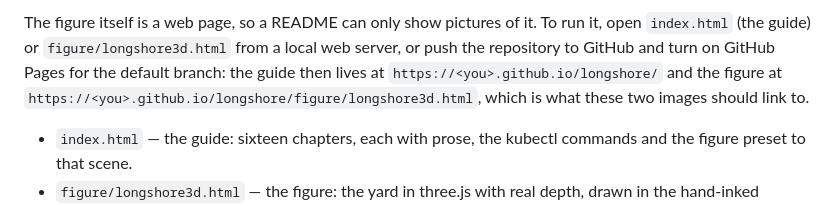
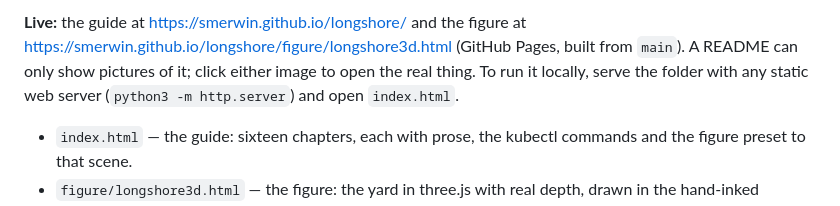
Before and after one commit to smerwin/kubeshop, a Markdown page: README.md, the part around one of its changes. GitHub-like rendering.

Commit message:
README: link the images to the GitHub Pages site
Co-Authored-By: Claude Fable 5.1 <noreply@anthropic.com>

```diff
--- a/README.md
+++ b/README.md
@@ -12,8 +12,8 @@ scheduling, gang scheduling (a Volcano-style PodGroup that lands by parachute),
 
-The figure itself is a web page, so a README can only show pictures of it. To run it, open `index.html` (the guide) or
-`figure/longshore3d.html` from a local web server, or push the repository to GitHub and turn on GitHub Pages for the
-default branch: the guide then lives at `https://<you>.github.io/longshore/` and the figure at
-`https://<you>.github.io/longshore/figure/longshore3d.html`, which is what these two images should link to.
+**Live:** the guide at <https://smerwin.github.io/longshore/> and the figure at
+<https://smerwin.github.io/longshore/figure/longshore3d.html> (GitHub Pages, built from `main`). A README can only
+show pictures of it; click either image to open the real thing. To run it locally, serve the folder with any static
+web server (`python3 -m http.server`) and open `index.html`.
 
 - `index.html` — the guide: sixteen chapters, each with prose, the kubectl commands and the figure preset to that scene.
 - `figure/longshore3d.html` — the figure: the yard in three.js with real depth, drawn in the hand-inked
```
Also changed, not shown: other parts of README.md (+2 -2 lines).
